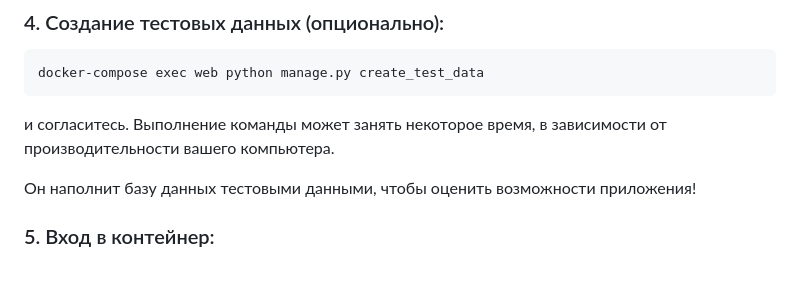
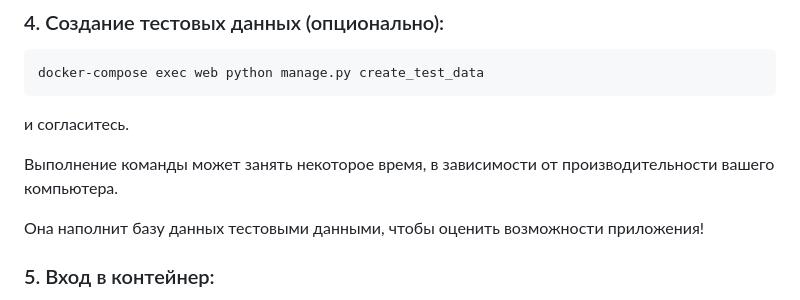
Before and after one commit to screenviolence/CoachDiary-backend, a Markdown page: README.md, the part around the change. GitHub-like rendering; blank space fills up the shorter version.

````diff
--- a/README.md
+++ b/README.md
@@ -71,9 +71,11 @@ docker-compose up -d
 ```
 docker-compose exec web python manage.py create_test_data
 ```
-и согласитесь. Выполнение команды может занять некоторое время, в зависимости от производительности вашего компьютера.
+и согласитесь.
 
-Он наполнит базу данных тестовыми данными, чтобы оценить возможности приложения!
+Выполнение команды может занять некоторое время, в зависимости от производительности вашего компьютера.
+
+Она наполнит базу данных тестовыми данными, чтобы оценить возможности приложения!
 
 ### 5. Вход в контейнер:
 При необходимости вы можете войти в контейнер с приложением для выполнения команд Django или других задач.
````
